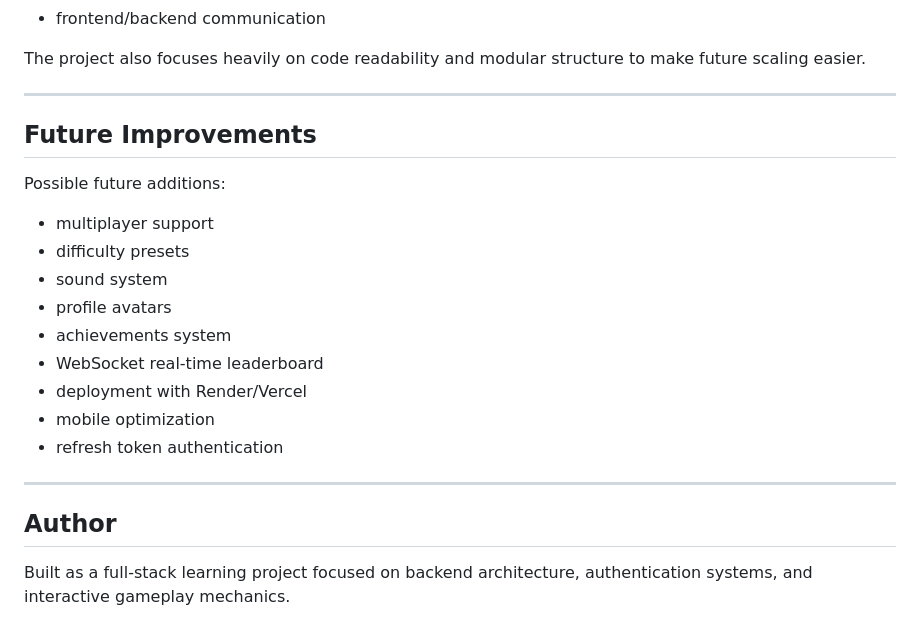
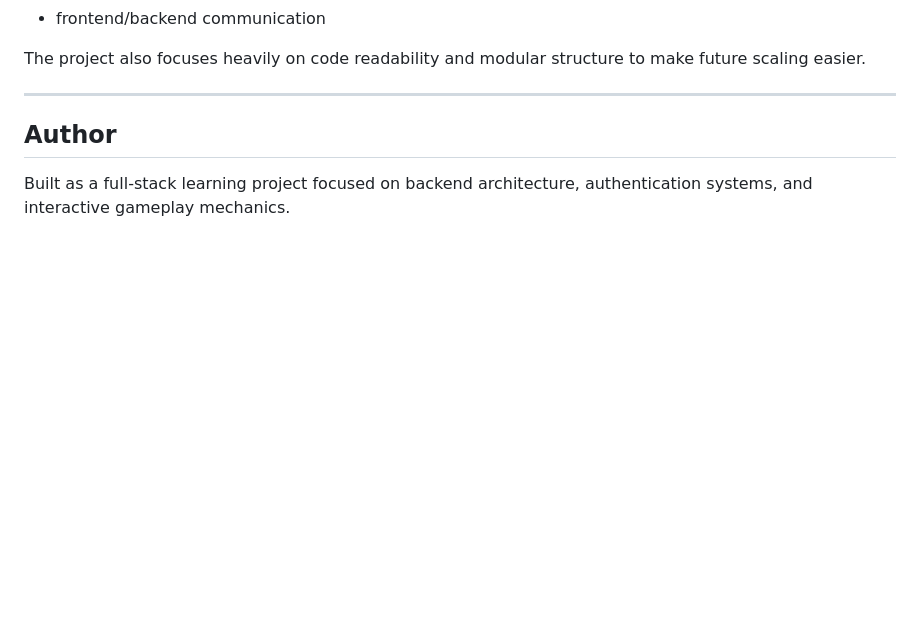
Before and after one commit to AnuragMukherjee1905/Project-Kioku, a Markdown page: README.md, the part around the change. GitHub-like rendering; blank space fills up the shorter version.

Commit message:
Refined README

```diff
--- a/README.md
+++ b/README.md
@@ -253,21 +253,6 @@ The project also focuses heavily on code readability and modular structure to ma
 
 ---
 
-## Future Improvements
-
-Possible future additions:
-- multiplayer support
-- difficulty presets
-- sound system
-- profile avatars
-- achievements system
-- WebSocket real-time leaderboard
-- deployment with Render/Vercel
-- mobile optimization
-- refresh token authentication
-
----
-
 
 ## Author
 
```
